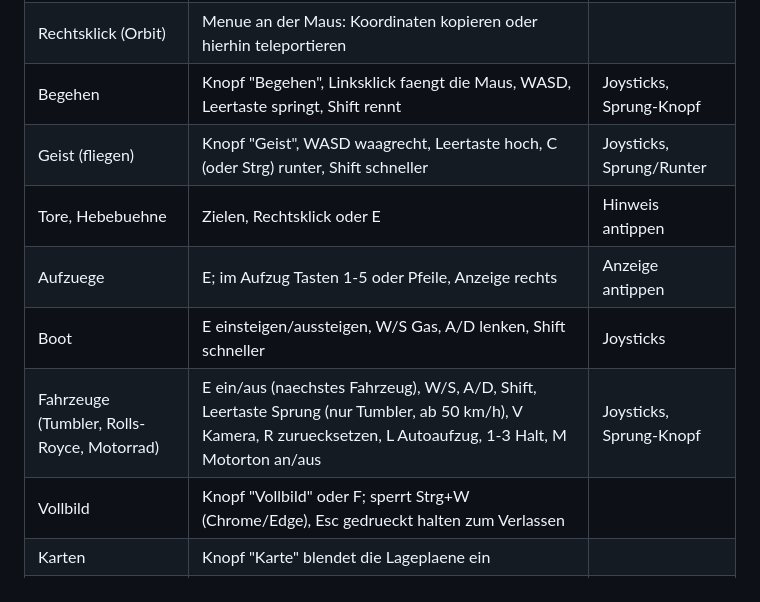
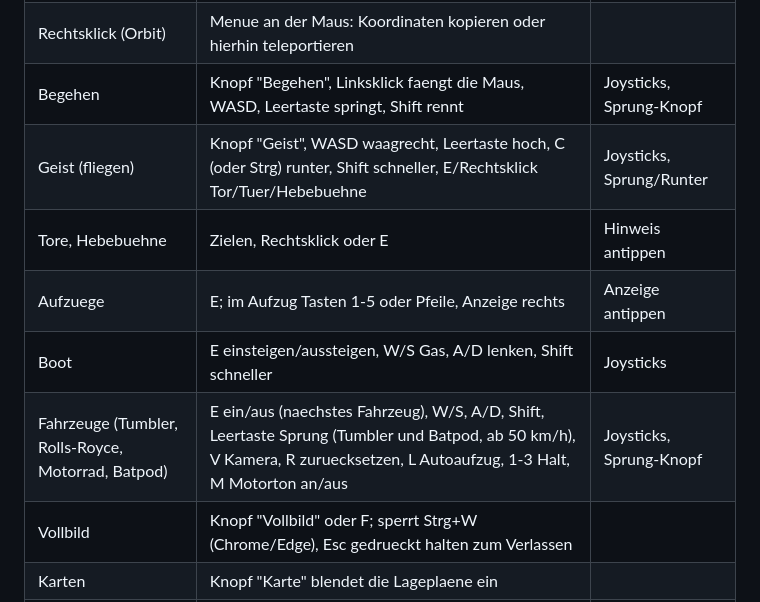
Before and after one commit to n-brand/random, a Markdown page: sachen/wayne-manor/README.md, the part around the change. GitHub-like rendering.

Commit message:
Wayne Manor: Notizen zu Batpod und Geistmodus-Toren

```diff
--- a/sachen/wayne-manor/README.md
+++ b/sachen/wayne-manor/README.md
@@ -26,11 +26,11 @@ und den Skizzen unter `karten/planung/`. Bauplan und Stand der einzelnen Schritt
 | Umschauen (Orbit) | Ziehen, Mausrad | Wischen, zwei Finger |
 | Rechtsklick (Orbit) | Menue an der Maus: Koordinaten kopieren oder hierhin teleportieren | |
 | Begehen | Knopf "Begehen", Linksklick faengt die Maus, WASD, Leertaste springt, Shift rennt | Joysticks, Sprung-Knopf |
-| Geist (fliegen) | Knopf "Geist", WASD waagrecht, Leertaste hoch, C (oder Strg) runter, Shift schneller | Joysticks, Sprung/Runter |
+| Geist (fliegen) | Knopf "Geist", WASD waagrecht, Leertaste hoch, C (oder Strg) runter, Shift schneller, E/Rechtsklick Tor/Tuer/Hebebuehne | Joysticks, Sprung/Runter |
 | Tore, Hebebuehne | Zielen, Rechtsklick oder E | Hinweis antippen |
 | Aufzuege | E; im Aufzug Tasten 1-5 oder Pfeile, Anzeige rechts | Anzeige antippen |
 | Boot | E einsteigen/aussteigen, W/S Gas, A/D lenken, Shift schneller | Joysticks |
-| Fahrzeuge (Tumbler, Rolls-Royce, Motorrad) | E ein/aus (naechstes Fahrzeug), W/S, A/D, Shift, Leertaste Sprung (nur Tumbler, ab 50 km/h), V Kamera, R zuruecksetzen, L Autoaufzug, 1-3 Halt, M Motorton an/aus | Joysticks, Sprung-Knopf |
+| Fahrzeuge (Tumbler, Rolls-Royce, Motorrad, Batpod) | E ein/aus (naechstes Fahrzeug), W/S, A/D, Shift, Leertaste Sprung (Tumbler und Batpod, ab 50 km/h), V Kamera, R zuruecksetzen, L Autoaufzug, 1-3 Halt, M Motorton an/aus | Joysticks, Sprung-Knopf |
 | Vollbild | Knopf "Vollbild" oder F; sperrt Strg+W (Chrome/Edge), Esc gedrueckt halten zum Verlassen | |
 | Karten | Knopf "Karte" blendet die Lageplaene ein | |
 | Von unten | Knopf "Von unten": Blick unter das Gelaende auf Garage und Hoehle | |
```
Also changed, not shown: CLAUDE.md (+2 -0 lines).
